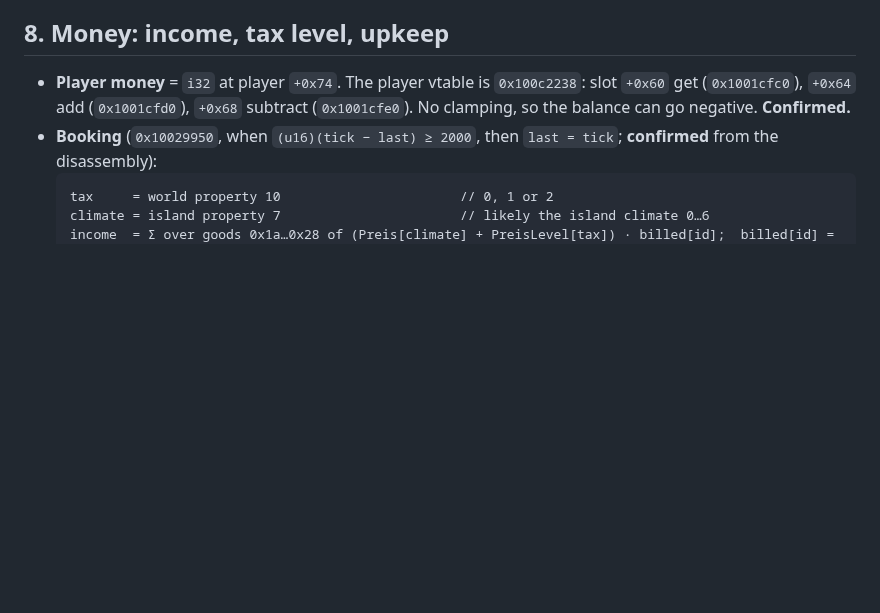
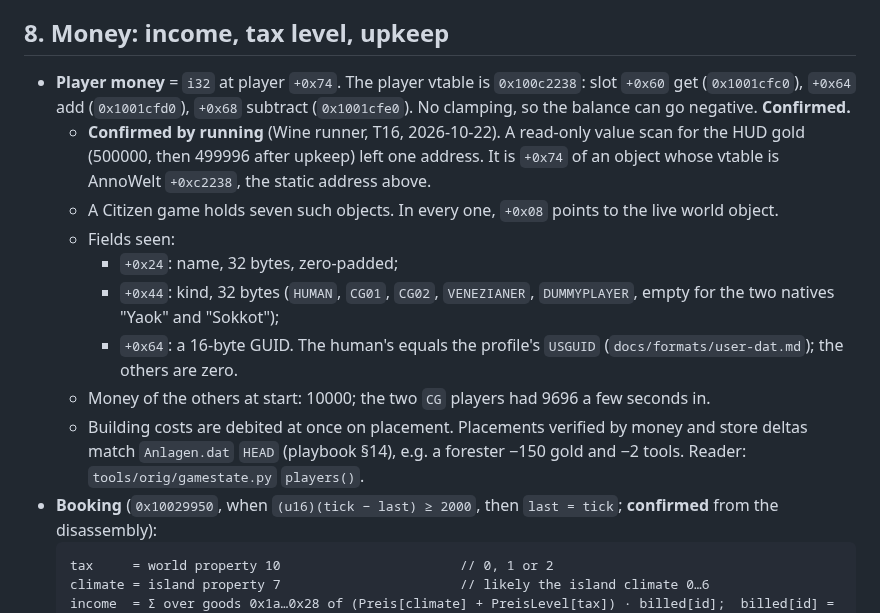
Before and after one commit to Dom-cmyk727/anno_rebuild, a Markdown page: docs/re/population.md, the part around the change. Drawn GitHub-style; blank space fills up the shorter version.

Commit message:
docs(re): the player object read in a running game (vtable, name, kind, GUID, money)
Co-Authored-By: Claude Opus 5.5 <noreply@anthropic.com>

````diff
--- a/docs/re/population.md
+++ b/docs/re/population.md
@@ -179,6 +179,14 @@ For each stage `i` = 0…30 not yet set in the city mask `+0x618`: if `counter.s
 ## 8. Money: income, tax level, upkeep
 
 - **Player money** = `i32` at player `+0x74`. The player vtable is `0x100c2238`: slot `+0x60` get (`0x1001cfc0`), `+0x64` add (`0x1001cfd0`), `+0x68` subtract (`0x1001cfe0`). No clamping, so the balance can go negative. **Confirmed.**
+  - **Confirmed by running** (Wine runner, T16, 2026-10-22). A read-only value scan for the HUD gold (500000, then 499996 after upkeep) left one address. It is `+0x74` of an object whose vtable is AnnoWelt `+0xc2238`, the static address above.
+  - A Citizen game holds seven such objects. In every one, `+0x08` points to the live world object.
+  - Fields seen:
+    - `+0x24`: name, 32 bytes, zero-padded;
+    - `+0x44`: kind, 32 bytes (`HUMAN`, `CG01`, `CG02`, `VENEZIANER`, `DUMMYPLAYER`, empty for the two natives "Yaok" and "Sokkot");
+    - `+0x64`: a 16-byte GUID. The human's equals the profile's `USGUID` (`docs/formats/user-dat.md`); the others are zero.
+  - Money of the others at start: 10000; the two `CG` players had 9696 a few seconds in.
+  - Building costs are debited at once on placement. Placements verified by money and store deltas match `Anlagen.dat` `HEAD` (playbook §14), e.g. a forester −150 gold and −2 tools. Reader: `tools/orig/gamestate.py` `players()`.
 - **Booking** (`0x10029950`, when `(u16)(tick − last) ≥ 2000`, then `last = tick`; **confirmed** from the disassembly):
   ```
   tax     = world property 10                       // 0, 1 or 2
````
